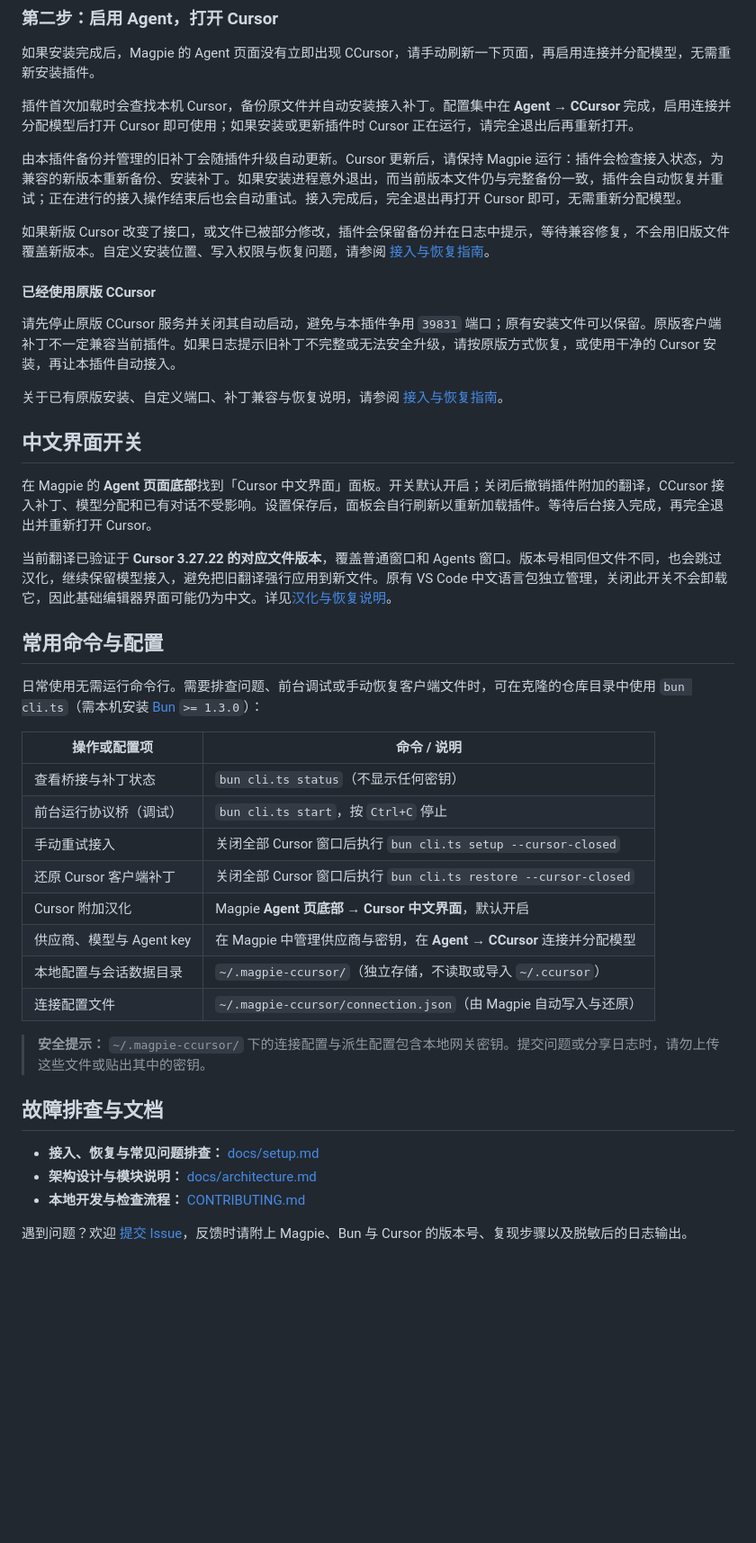
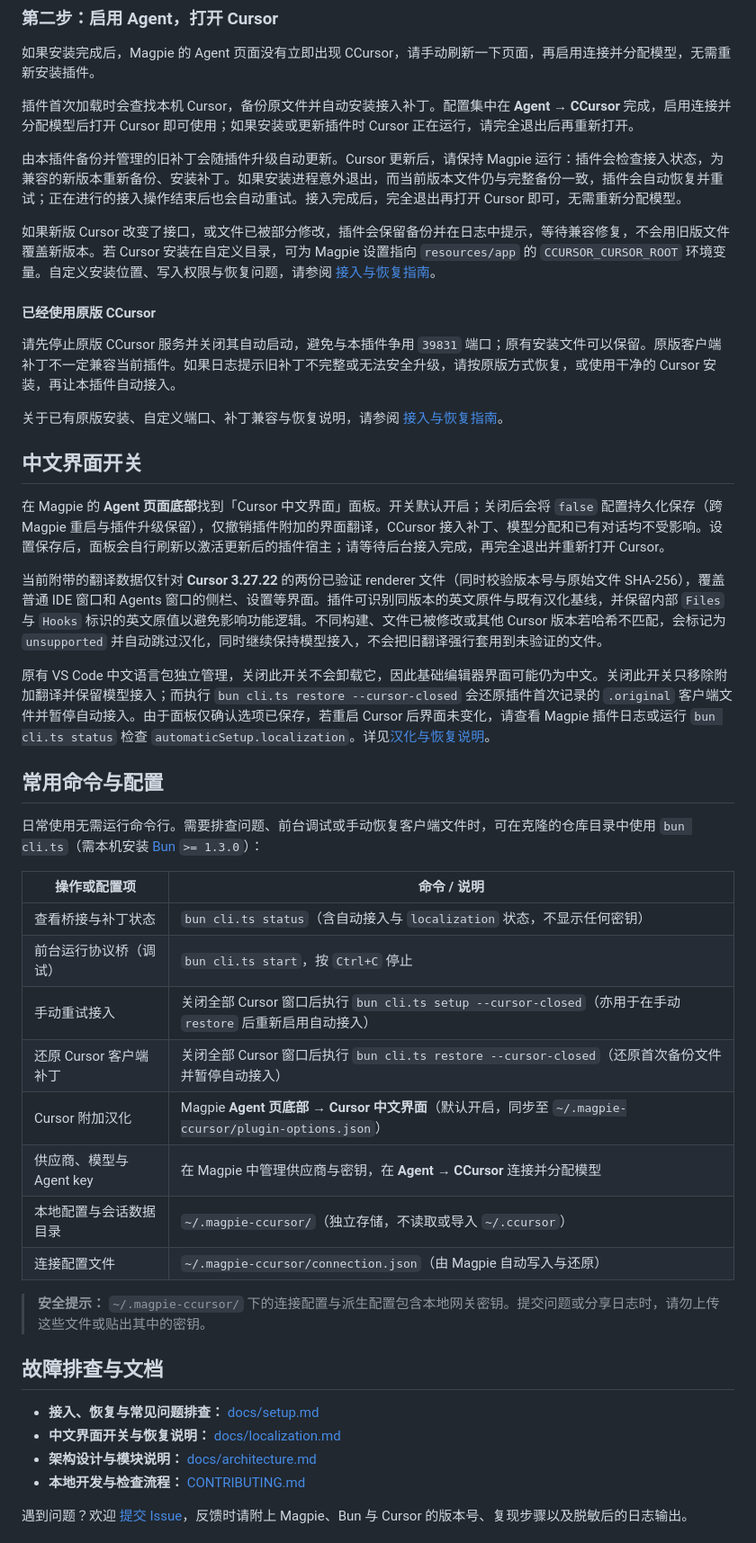
Before and after one commit to Chekhovin/magpie-ccursor, a Markdown page: README.md, the part around one of its changes. Shown at 90% size. Rendered like a GitHub page; blank space fills up the shorter version.

```diff
--- a/README.md
+++ b/README.md
@@ -57,7 +57,7 @@ magpie plugin add github:Chekhovin/magpie-ccursor
 
 由本插件备份并管理的旧补丁会随插件升级自动更新。Cursor 更新后，请保持 Magpie 运行：插件会检查接入状态，为兼容的新版本重新备份、安装补丁。如果安装进程意外退出，而当前版本文件仍与完整备份一致，插件会自动恢复并重试；正在进行的接入操作结束后也会自动重试。接入完成后，完全退出再打开 Cursor 即可，无需重新分配模型。
 
-如果新版 Cursor 改变了接口，或文件已被部分修改，插件会保留备份并在日志中提示，等待兼容修复，不会用旧版文件覆盖新版本。自定义安装位置、写入权限与恢复问题，请参阅 [接入与恢复指南](docs/setup.md)。
+如果新版 Cursor 改变了接口，或文件已被部分修改，插件会保留备份并在日志中提示，等待兼容修复，不会用旧版文件覆盖新版本。若 Cursor 安装在自定义目录，可为 Magpie 设置指向 `resources/app` 的 `CCURSOR_CURSOR_ROOT` 环境变量。自定义安装位置、写入权限与恢复问题，请参阅 [接入与恢复指南](docs/setup.md)。
 
 #### 已经使用原版 CCursor
 
@@ -67,9 +67,11 @@ magpie plugin add github:Chekhovin/magpie-ccursor
 
 ## 中文界面开关
 
-在 Magpie 的 **Agent 页面底部**找到「Cursor 中文界面」面板。开关默认开启；关闭后撤销插件附加的翻译，CCursor 接入补丁、模型分配和已有对话不受影响。设置保存后，面板会自行刷新以重新加载插件。等待后台接入完成，再完全退出并重新打开 Cursor。
+在 Magpie 的 **Agent 页面底部**找到「Cursor 中文界面」面板。开关默认开启；关闭后会将 `false` 配置持久化保存（跨 Magpie 重启与插件升级保留），仅撤销插件附加的界面翻译，CCursor 接入补丁、模型分配和已有对话均不受影响。设置保存后，面板会自行刷新以激活更新后的插件宿主；请等待后台接入完成，再完全退出并重新打开 Cursor。
 
-当前翻译已验证于 **Cursor 3.27.22 的对应文件版本**，覆盖普通窗口和 Agents 窗口。版本号相同但文件不同，也会跳过汉化，继续保留模型接入，避免把旧翻译强行应用到新文件。原有 VS Code 中文语言包独立管理，关闭此开关不会卸载它，因此基础编辑器界面可能仍为中文。详见[汉化与恢复说明](docs/localization.md)。
+当前附带的翻译数据仅针对 **Cursor 3.27.22** 的两份已验证 renderer 文件（同时校验版本号与原始文件 SHA-256），覆盖普通 IDE 窗口和 Agents 窗口的侧栏、设置等界面。插件可识别同版本的英文原件与既有汉化基线，并保留内部 `Files` 与 `Hooks` 标识的英文原值以避免影响功能逻辑。不同构建、文件已被修改或其他 Cursor 版本若哈希不匹配，会标记为 `unsupported` 并自动跳过汉化，同时继续保持模型接入，不会把旧翻译强行套用到未验证的文件。
+
+原有 VS Code 中文语言包独立管理，关闭此开关不会卸载它，因此基础编辑器界面可能仍为中文。关闭此开关只移除附加翻译并保留模型接入；而执行 `bun cli.ts restore --cursor-closed` 会还原插件首次记录的 `.original` 客户端文件并暂停自动接入。由于面板仅确认选项已保存，若重启 Cursor 后界面未变化，请查看 Magpie 插件日志或运行 `bun cli.ts status` 检查 `automaticSetup.localization`。详见[汉化与恢复说明](docs/localization.md)。
 
 ## 常用命令与配置
 
@@ -77,11 +79,11 @@ magpie plugin add github:Chekhovin/magpie-ccursor
 
 | 操作或配置项 | 命令 / 说明 |
 | --- | --- |
-| 查看桥接与补丁状态 | `bun cli.ts status`（不显示任何密钥） |
+| 查看桥接与补丁状态 | `bun cli.ts status`（含自动接入与 `localization` 状态，不显示任何密钥） |
 | 前台运行协议桥（调试） | `bun cli.ts start`，按 `Ctrl+C` 停止 |
-| 手动重试接入 | 关闭全部 Cursor 窗口后执行 `bun cli.ts setup --cursor-closed` |
-| 还原 Cursor 客户端补丁 | 关闭全部 Cursor 窗口后执行 `bun cli.ts restore --cursor-closed` |
-| Cursor 附加汉化 | Magpie **Agent 页底部 → Cursor 中文界面**，默认开启 |
+| 手动重试接入 | 关闭全部 Cursor 窗口后执行 `bun cli.ts setup --cursor-closed`（亦用于在手动 `restore` 后重新启用自动接入） |
+| 还原 Cursor 客户端补丁 | 关闭全部 Cursor 窗口后执行 `bun cli.ts restore --cursor-closed`（还原首次备份文件并暂停自动接入） |
+| Cursor 附加汉化 | Magpie **Agent 页底部 → Cursor 中文界面**（默认开启，同步至 `~/.magpie-ccursor/plugin-options.json`） |
 | 供应商、模型与 Agent key | 在 Magpie 中管理供应商与密钥，在 **Agent → CCursor** 连接并分配模型 |
 | 本地配置与会话数据目录 | `~/.magpie-ccursor/`（独立存储，不读取或导入 `~/.ccursor`） |
 | 连接配置文件 | `~/.magpie-ccursor/connection.json`（由 Magpie 自动写入与还原） |
@@ -91,6 +93,7 @@ magpie plugin add github:Chekhovin/magpie-ccursor
 ## 故障排查与文档
 
 - **接入、恢复与常见问题排查：** [docs/setup.md](docs/setup.md)
+- **中文界面开关与恢复说明：** [docs/localization.md](docs/localization.md)
 - **架构设计与模块说明：** [docs/architecture.md](docs/architecture.md)
 - **本地开发与检查流程：** [CONTRIBUTING.md](CONTRIBUTING.md)
 
```
Also changed, not shown: other parts of README.md (+2 -2 lines), README.en.md (+12 -9 lines).
